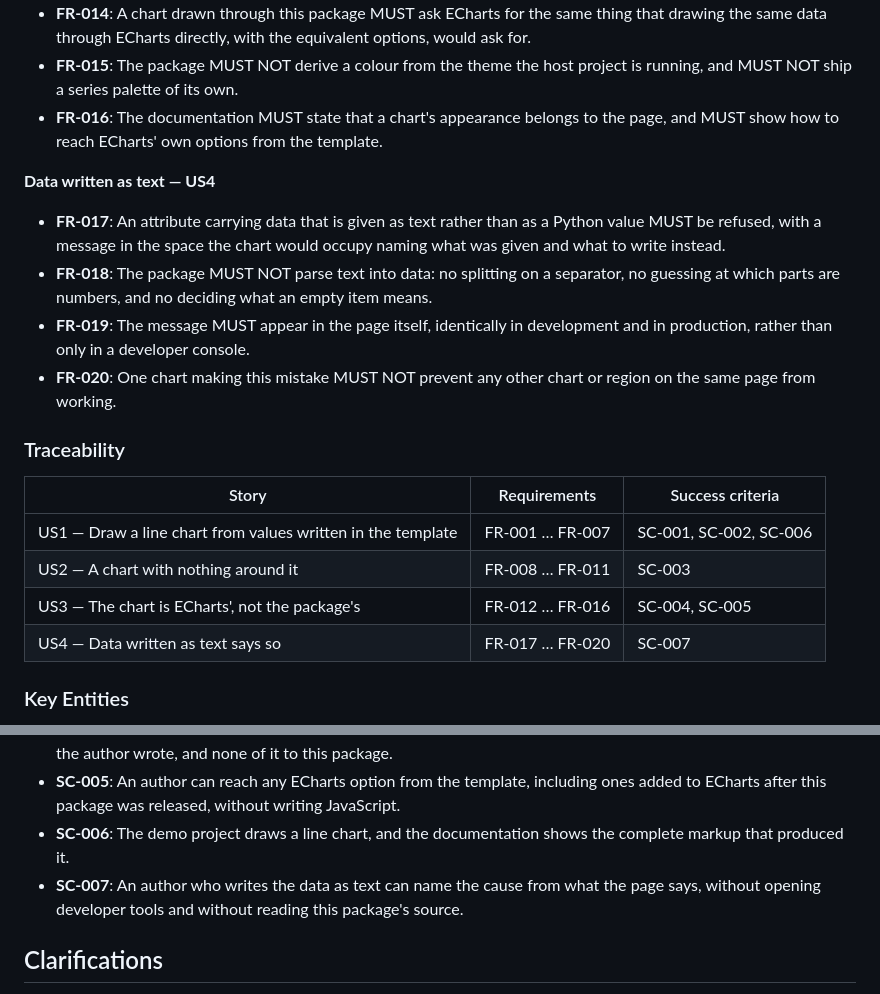
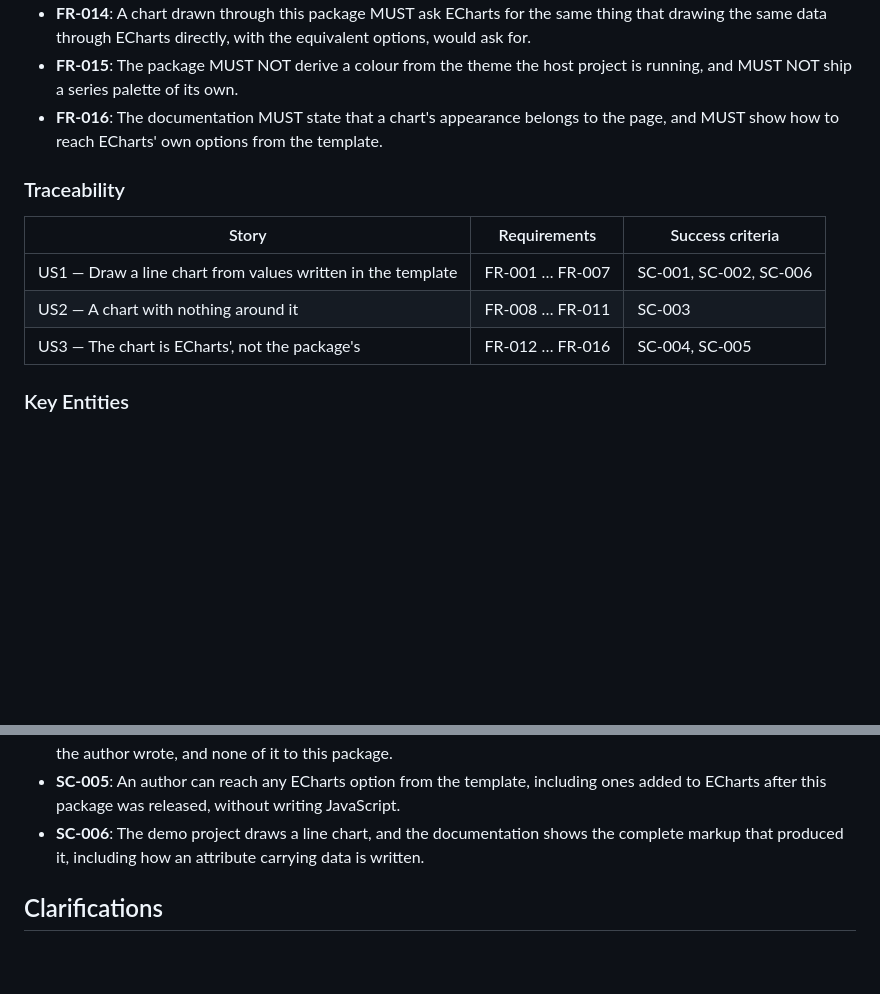
Before and after one commit to django-mvp/django-mvp-charts, a Markdown page: specs/002-line-chart-from-the-template/spec.md, 2 parts joined by grey strips. GitHub-like rendering; blank space fills up the shorter version.

```diff
--- a/specs/002-line-chart-from-the-template/spec.md
+++ b/specs/002-line-chart-from-the-template/spec.md
@@ -202,18 +179,6 @@ something invented.
 - **FR-016**: The documentation MUST state that a chart's appearance belongs to the page, and MUST
   show how to reach ECharts' own options from the template.
 
-**Data written as text — US4**
-
-- **FR-017**: An attribute carrying data that is given as text rather than as a Python value MUST be
-  refused, with a message in the space the chart would occupy naming what was given and what to write
-  instead.
-- **FR-018**: The package MUST NOT parse text into data: no splitting on a separator, no guessing at
-  which parts are numbers, and no deciding what an empty item means.
-- **FR-019**: The message MUST appear in the page itself, identically in development and in
-  production, rather than only in a developer console.
-- **FR-020**: One chart making this mistake MUST NOT prevent any other chart or region on the same
-  page from working.
-
 ### Traceability
 
 | Story | Requirements | Success criteria |
@@ -221,7 +186,6 @@ something invented.
 | US1 — Draw a line chart from values written in the template | FR-001 … FR-007 | SC-001, SC-002, SC-006 |
 | US2 — A chart with nothing around it | FR-008 … FR-011 | SC-003 |
 | US3 — The chart is ECharts', not the package's | FR-012 … FR-016 | SC-004, SC-005 |
-| US4 — Data written as text says so | FR-017 … FR-020 | SC-007 |
 
 ### Key Entities
 
@@ -252,9 +216,7 @@ something invented.
 - **SC-005**: An author can reach any ECharts option from the template, including ones added to
   ECharts after this package was released, without writing JavaScript.
 - **SC-006**: The demo project draws a line chart, and the documentation shows the complete markup
-  that produced it.
-- **SC-007**: An author who writes the data as text can name the cause from what the page says,
-  without opening developer tools and without reading this package's source.
+  that produced it, including how an attribute carrying data is written.
 
 ## Clarifications
 
```
Also changed, not shown: other parts of specs/002-line-chart-from-the-template/spec.md (+14 -34 lines), specs/002-line-chart-from-the-template/decisions.md (+14 -11 lines).
